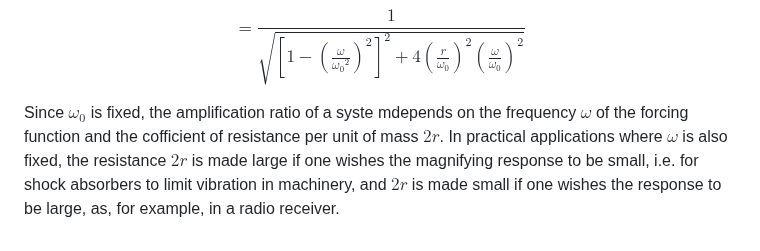
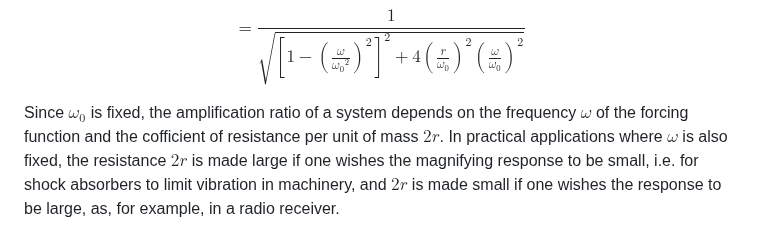
Before and after one commit to jhobbs/mathnotes, a Markdown page: ode/chapter 06 - problems leading to linear equations of order two/lesson 29 - damped motion.md, the part around the change. Rendered like a GitHub page.

Commit message:
Fix typo

```diff
--- a/ode/chapter 06 - problems leading to linear equations of order two/lesson 29 - damped motion.md
+++ b/ode/chapter 06 - problems leading to linear equations of order two/lesson 29 - damped motion.md
@@ -100,4 +100,4 @@ $$ \tag{29.55} M = \frac{ {\omega_0}^2}{\sqrt{({\omega_0}^2 - \omega^2)^2 + (2r\
 
 $$ = \frac{1}{\sqrt{\left [ 1 - \left ( \frac{\omega}{ {\omega_0}^2 } \right )^2 \right ]^2  + 4 \left ( \frac{r}{\omega_0} \right )^2 \left ( \frac{\omega}{\omega_0} \right )^2 }} $$
 
-Since $\omega_0$ is fixed, the amplification ratio of a syste mdepends on the frequency $\omega$ of the forcing function and the cofficient of resistance per unit of mass $2r$. In practical applications where $\omega$ is also fixed, the resistance $2r$ is made large if one wishes the magnifying response to be small, i.e. for shock absorbers to limit vibration in machinery, and $2r$ is made small if one wishes the response to be large, as, for example, in a radio receiver.
+Since $\omega_0$ is fixed, the amplification ratio of a system depends on the frequency $\omega$ of the forcing function and the cofficient of resistance per unit of mass $2r$. In practical applications where $\omega$ is also fixed, the resistance $2r$ is made large if one wishes the magnifying response to be small, i.e. for shock absorbers to limit vibration in machinery, and $2r$ is made small if one wishes the response to be large, as, for example, in a radio receiver.
```
